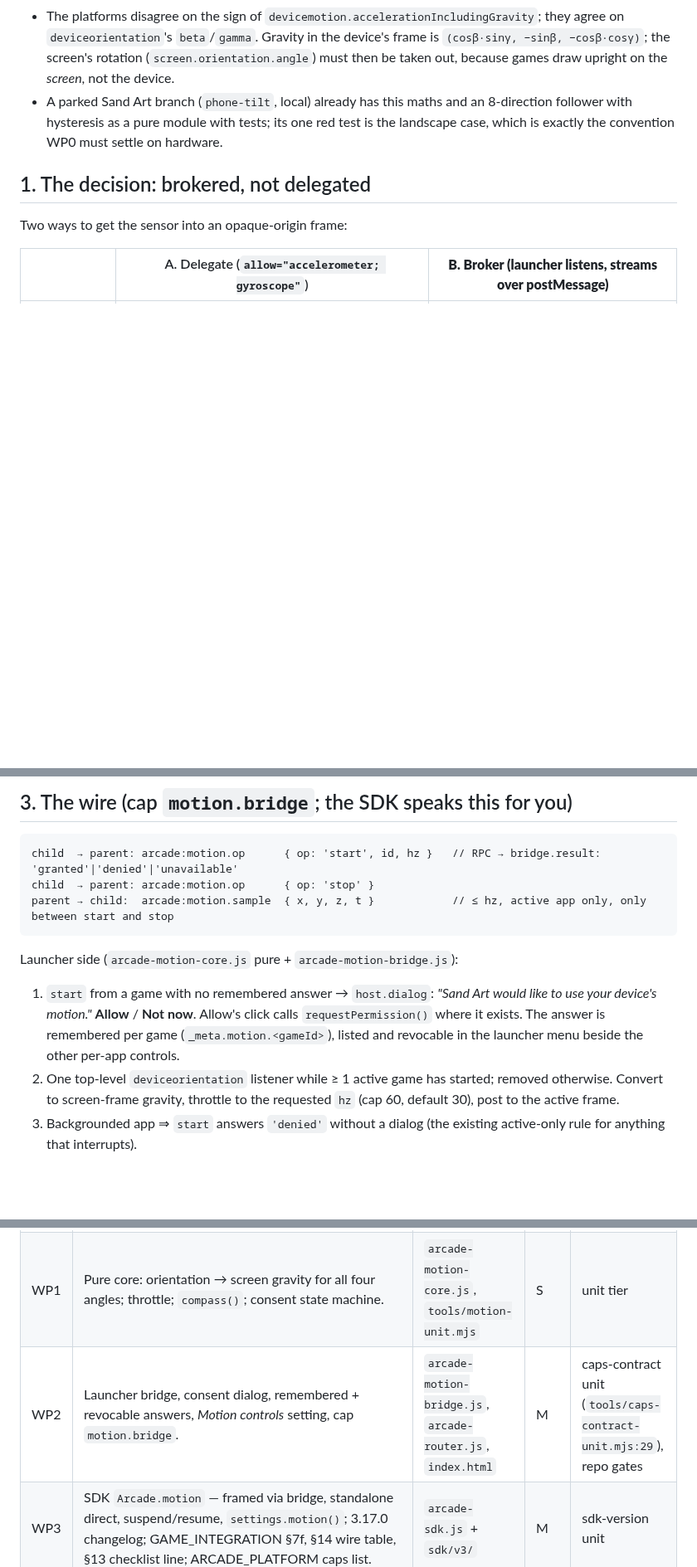
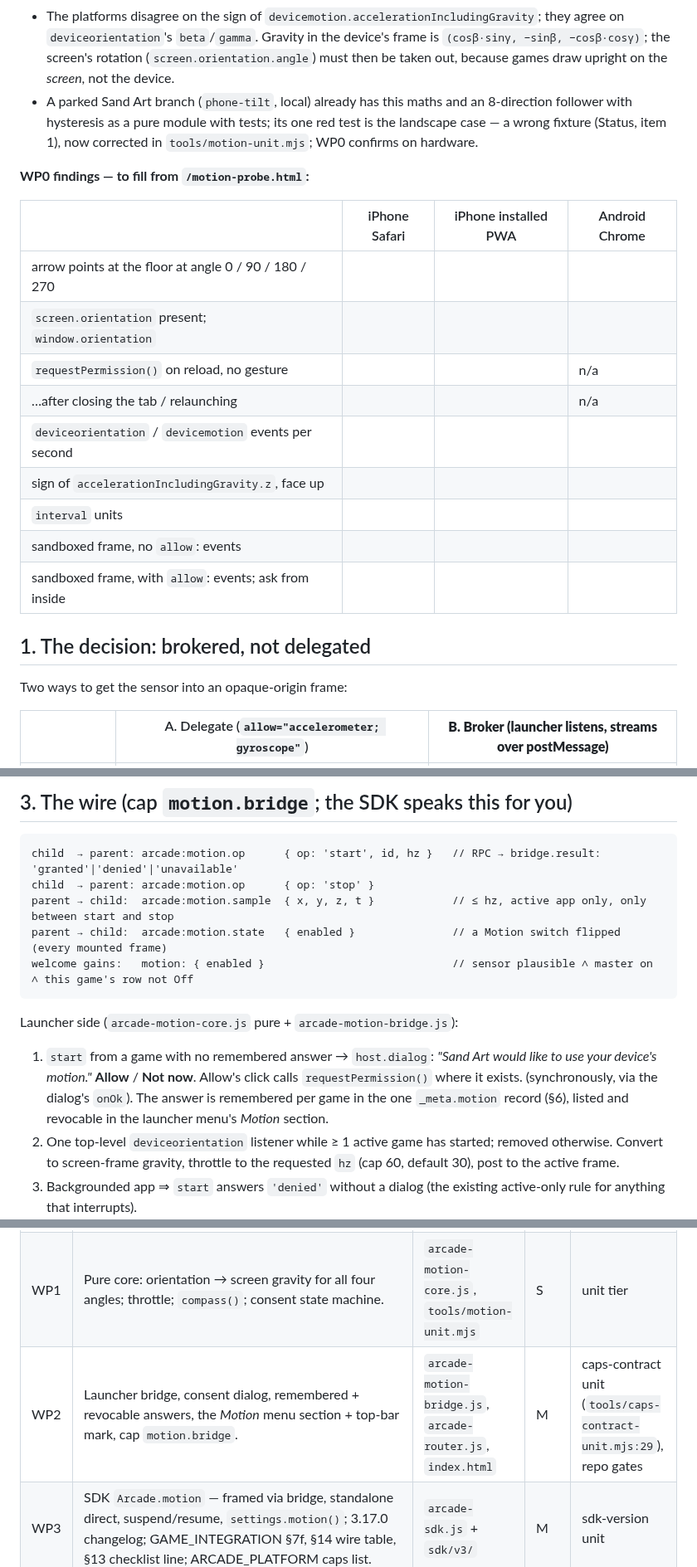
Before and after one commit to paulgibeault/paulgibeault.github.io, a Markdown page: plans/motion-sensing-2026-09.md, 3 parts joined by grey strips. Shown at 83% size. Rendered like a GitHub page; blank space fills up the shorter version.

````diff
--- a/plans/motion-sensing-2026-09.md
+++ b/plans/motion-sensing-2026-09.md
@@ -45,8 +103,22 @@ game has started it).
   upright on the *screen*, not the device.
 - A parked Sand Art branch (`phone-tilt`, local) already has this maths and
   an 8-direction follower with hysteresis as a pure module with tests; its
-  one red test is the landscape case, which is exactly the convention WP0
-  must settle on hardware.
+  one red test is the landscape case — a wrong fixture (Status, item 1), now
+  corrected in `tools/motion-unit.mjs`; WP0 confirms on hardware.
+
+**WP0 findings — to fill from `/motion-probe.html`:**
+
+| | iPhone Safari | iPhone installed PWA | Android Chrome |
+|---|---|---|---|
+| arrow points at the floor at angle 0 / 90 / 180 / 270 | | | |
+| `screen.orientation` present; `window.orientation` | | | |
+| `requestPermission()` on reload, no gesture | | | n/a |
+| …after closing the tab / relaunching | | | n/a |
+| `deviceorientation` / `devicemotion` events per second | | | |
+| sign of `accelerationIncludingGravity.z`, face up | | | |
+| `interval` units | | | |
+| sandboxed frame, no `allow`: events | | | |
+| sandboxed frame, with `allow`: events; ask from inside | | | |
 
 ## 1. The decision: brokered, not delegated
 
@@ -120,6 +196,8 @@ Arcade.motion.stop();                                 // and `off()` to unsubscr
 child  → parent: arcade:motion.op      { op: 'start', id, hz }   // RPC → bridge.result: 'granted'|'denied'|'unavailable'
 child  → parent: arcade:motion.op      { op: 'stop' }
 parent → child:  arcade:motion.sample  { x, y, z, t }            // ≤ hz, active app only, only between start and stop
+parent → child:  arcade:motion.state   { enabled }               // a Motion switch flipped (every mounted frame)
+welcome gains:   motion: { enabled }                             // sensor plausible ∧ master on ∧ this game's row not Off
 ```
 
 Launcher side (`arcade-motion-core.js` pure + `arcade-motion-bridge.js`):
@@ -127,8 +205,9 @@ Launcher side (`arcade-motion-core.js` pure + `arcade-motion-bridge.js`):
 1. `start` from a game with no remembered answer → `host.dialog`:
    *"Sand Art would like to use your device's motion."* **Allow** /
    **Not now**. Allow's click calls `requestPermission()` where it exists.
-   The answer is remembered per game (`_meta.motion.<gameId>`), listed and
-   revocable in the launcher menu beside the other per-app controls.
+   (synchronously, via the dialog's `onOk`). The answer is remembered per
+   game in the one `_meta.motion` record (§6), listed and revocable in the
+   launcher menu's *Motion* section.
 2. One top-level `deviceorientation` listener while ≥ 1 active game has
    started; removed otherwise. Convert to screen-frame gravity, throttle to
    the requested `hz` (cap 60, default 30), post to the active frame.
@@ -156,7 +235,7 @@ Launcher side (`arcade-motion-core.js` pure + `arcade-motion-bridge.js`):
 |---|---|---|---|---|
 | **WP0** | **Hardware probe.** A page in the launcher's diag view that shows raw `beta/gamma`, `screen.orientation.angle`, the derived vector, event rate, and the result of `requestPermission()` — top level, and from a sandboxed frame with and without `allow`. Run on an iPhone (Safari, installed PWA) and an Android phone. Settles: the landscape sign convention (the parked red test), whether iOS re-prompts per page load, real event rates, and records *why* we broker. | launcher | S | findings written into §0 here; needs Paul's phones, HTTPS (deployed diag page) |
 | WP1 | Pure core: orientation → screen gravity for all four angles; throttle; `compass()`; consent state machine. | `arcade-motion-core.js`, `tools/motion-unit.mjs` | S | unit tier |
-| WP2 | Launcher bridge, consent dialog, remembered + revocable answers, *Motion controls* setting, cap `motion.bridge`. | `arcade-motion-bridge.js`, `arcade-router.js`, `index.html` | M | caps-contract unit (`tools/caps-contract-unit.mjs:29`), repo gates |
+| WP2 | Launcher bridge, consent dialog, remembered + revocable answers, the *Motion* menu section + top-bar mark, cap `motion.bridge`. | `arcade-motion-bridge.js`, `arcade-router.js`, `index.html` | M | caps-contract unit (`tools/caps-contract-unit.mjs:29`), repo gates |
 | WP3 | SDK `Arcade.motion` — framed via bridge, standalone direct, suspend/resume, `settings.motion()`; 3.17.0 changelog; GAME_INTEGRATION §7f, §14 wire table, §13 checklist line; ARCADE_PLATFORM caps list. | `arcade-sdk.js` + `sdk/v3/` | M | sdk-version unit |
 | WP4 | `tools/motion-acceptance.mjs`: Playwright + CDP `DeviceOrientation.setDeviceOrientationOverride` — cap advertised; dialog allow/deny; samples reach only the active frame; silence after suspend/stop; settings switch; standalone path. `tools/acceptance.mjs` check 11 learns the new cap. | launcher | M | CI acceptance step |
 | WP5 | **Sand Art: a "Phone" state on the Tilt chip** using `Arcade.motion.compass(8)` → `sim.tilt()`. The parked `phone-tilt` branch's maths moves to WP1; the game keeps only the chip. README "The hand" and the Library's Petra entry gain a sentence. | sand-art | S | its tests; on-phone check |
````
Also changed, not shown: other parts of plans/motion-sensing-2026-09.md (+63 -1 lines).
